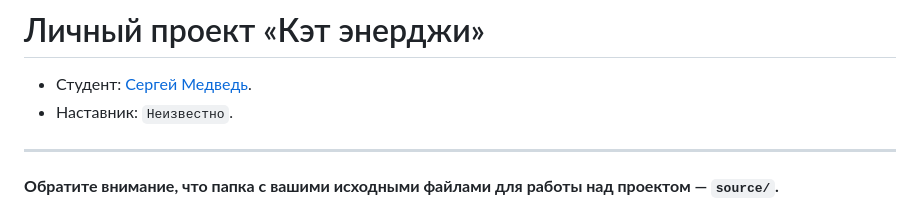
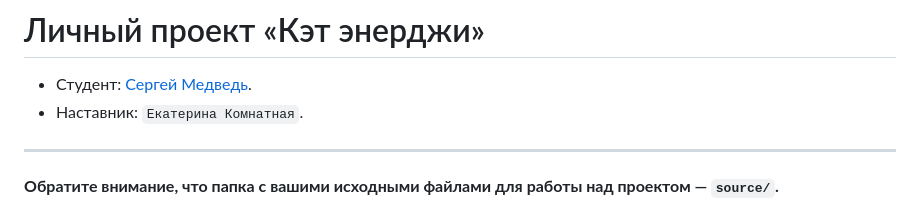
Before and after one commit to htmlacademy-adaptive/2376567-cat-energy-29, a Markdown page: Readme.md, the part around the change. Rendered like a GitHub page.

Commit message:
Добавляет наставника

```diff
--- a/Readme.md
+++ b/Readme.md
@@ -1,7 +1,7 @@
 # Личный проект «Кэт энерджи»
 
 * Студент: [Сергей Медведь](https://up.htmlacademy.ru/adaptive/29/user/2376567).
-* Наставник: `Неизвестно`.
+* Наставник: `Екатерина Комнатная`.
 
 ---
 
```
